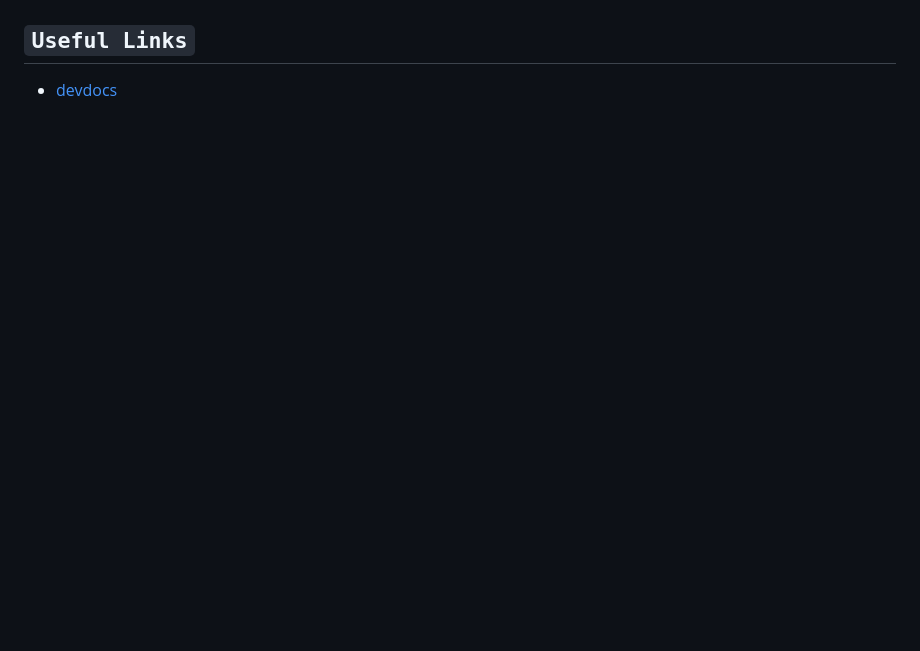
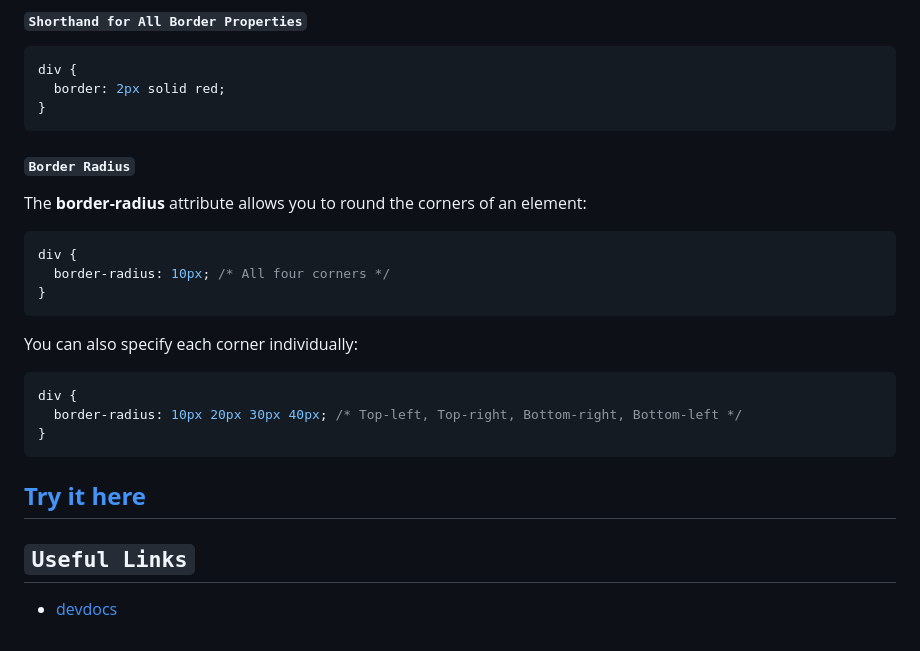
Before and after one commit to jadebono/DLT5141, a Markdown page: html/css.md, the part around the change printed below. Drawn GitHub-style; blank space fills up the shorter version.

````diff
--- a/html/css.md
+++ b/html/css.md
@@ -225,3 +399,30 @@ The box model consists of four main components, from innermost to outermost:
+#### `Shorthand for All Border Properties`
+
+```css
+div {
+  border: 2px solid red;
+}
+```
+
+#### `Border Radius`
+
+The **border-radius** attribute allows you to round the corners of an element:
+
+```css
+div {
+  border-radius: 10px; /* All four corners */
+}
+```
+
+You can also specify each corner individually:
+
+```css
+div {
+  border-radius: 10px 20px 30px 40px; /* Top-left, Top-right, Bottom-right, Bottom-left */
+}
+```
+
+## **[Try it here](https://jsfiddle.net/)**
 
 ## `Useful Links`
 
````
Also changed, not shown: other parts of html/css.md (+176 -2 lines).
